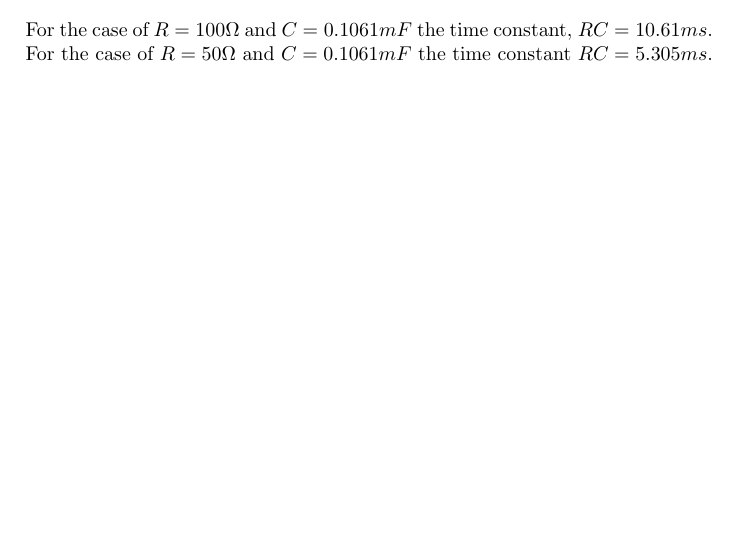
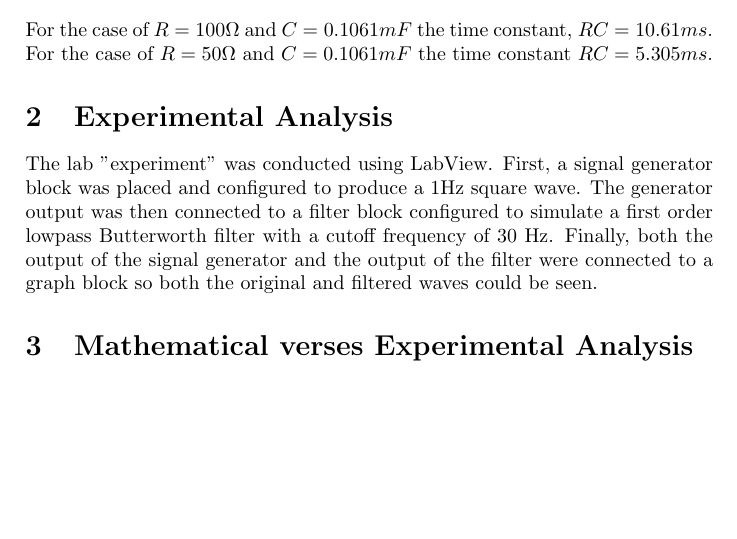
Before and after one commit to theNerd247/mtre4100, a LaTeX document (lab1/Lab1Part1.tex): part of the page, cut so that both start at the same text. Compiled offline with pdfLaTeX.

Commit message:
Added sections
Added experimental analysis section describing how simulations were
built in labview.

```diff
--- a/lab1/Lab1Part1.tex
+++ b/lab1/Lab1Part1.tex
@@ -21,4 +21,10 @@
 	\\
 	For the case of \(R = 100\Omega\) and \(C = 0.1061 mF\) the time constant, \(RC = 10.61 ms\). For the case of \(R=50\Omega\) and \(C=0.1061mF\) the time constant \(RC=5.305ms\).
 
+	\section{Experimental Analysis}
+	The lab "experiment" was conducted using LabView. First, a signal generator block was placed and configured to produce a 1Hz square wave. The generator output was then connected to a filter block configured to simulate a first order lowpass Butterworth filter with a cutoff frequency of 30 Hz. Finally, both the output of the signal generator and the output of the filter were connected to a graph block so both the original and filtered waves could be seen.
+
+	\section{Mathematical verses Experimental Analysis}
+
+
 \end{document}
```
Also changed, not shown: 1 other file.
